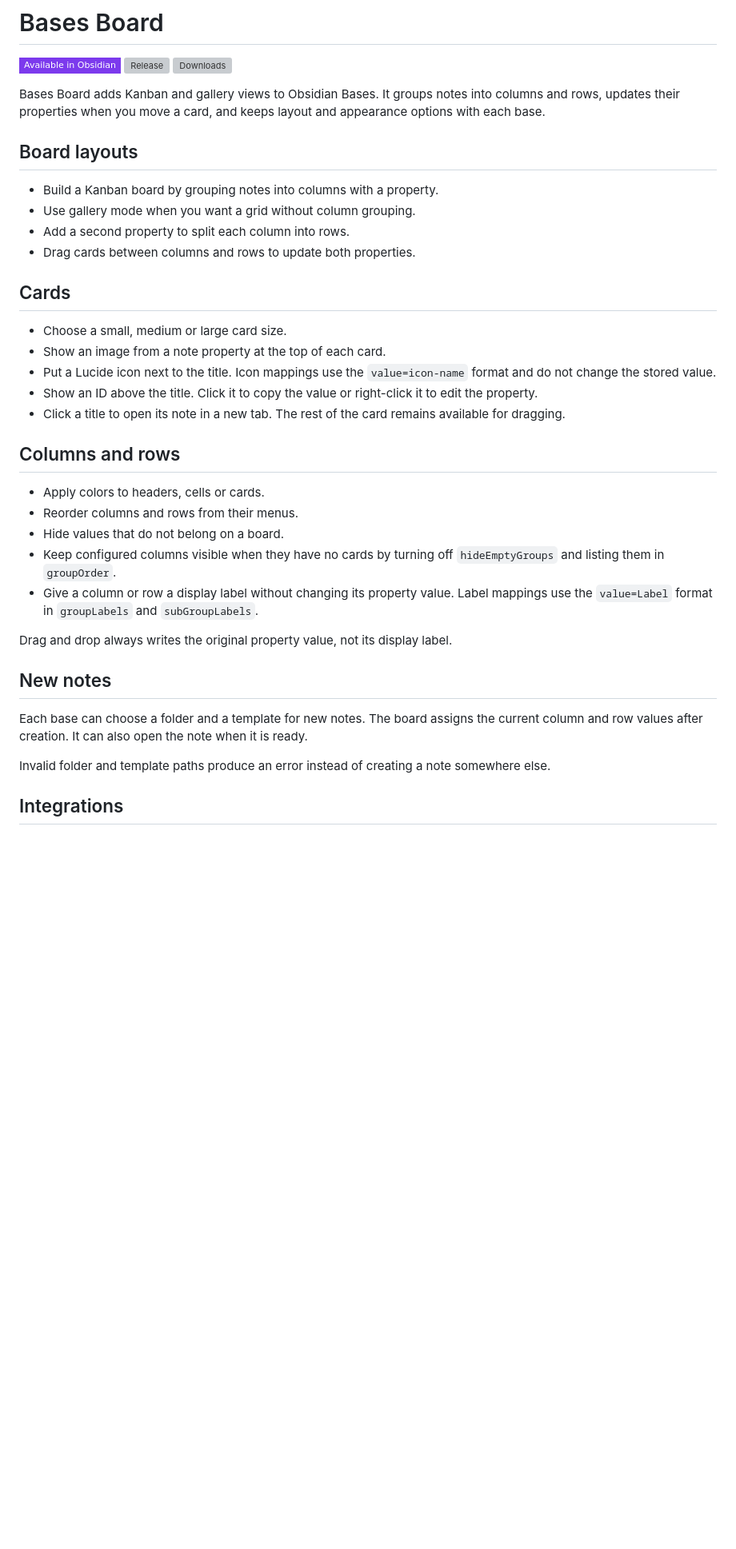
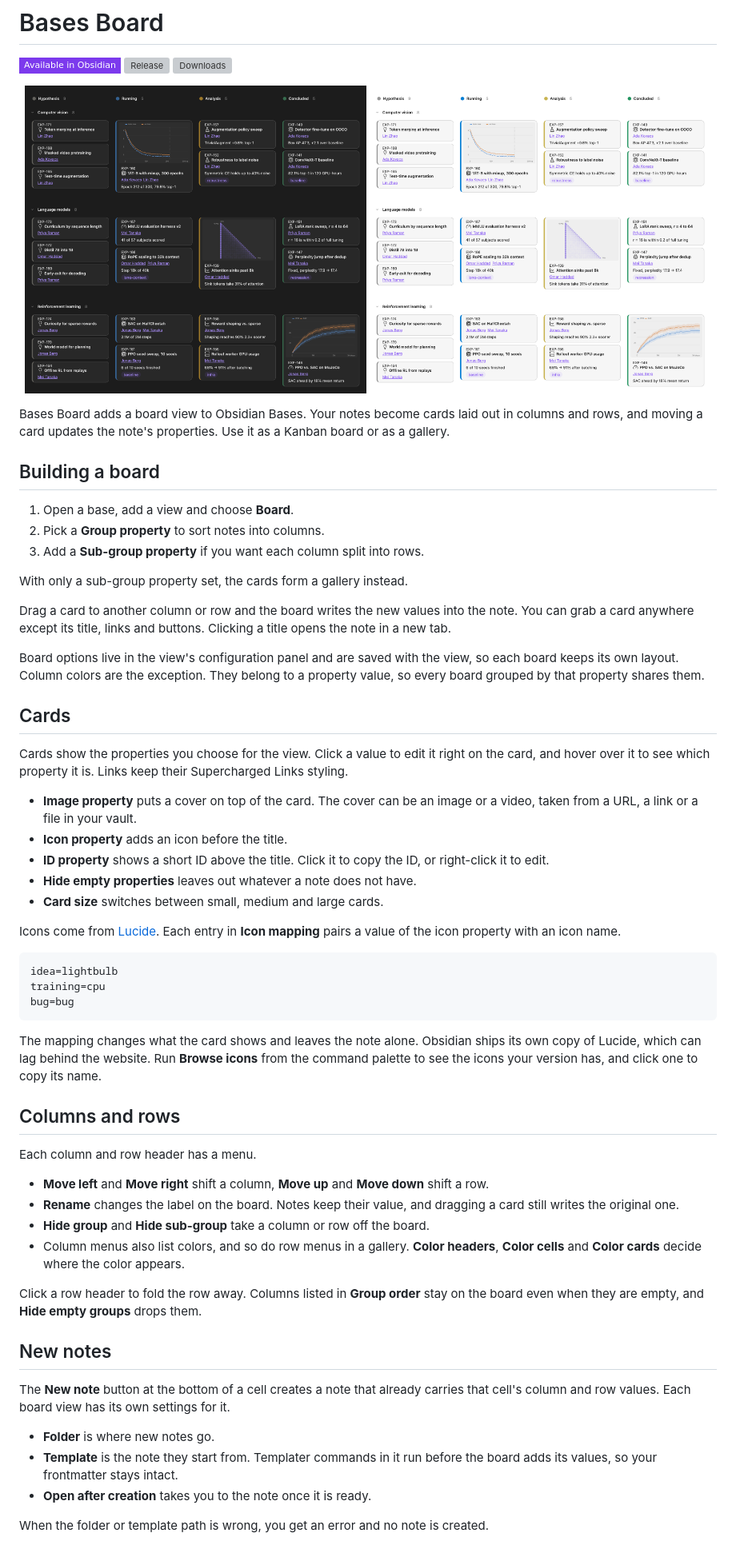
Before and after one commit to flowing-abyss/obsidian-bases-board, a Markdown page: README.md, the part around one of its changes. Shown at 80% size. Rendered like a GitHub page; pictures changed too: assets/board-dark.png (added), assets/board-light.png (added); badges without logos; blank space fills up the shorter version; grey boxes are pictures that could not be loaded.

Commit message:
docs: rewrite README with board screenshots

````diff
--- a/README.md
+++ b/README.md
@@ -4,48 +4,82 @@
 [![Release](https://github.com/flowing-abyss/obsidian-bases-board/actions/workflows/release.yml/badge.svg)](https://github.com/flowing-abyss/obsidian-bases-board/actions/workflows/release.yml)
 [![Downloads](https://img.shields.io/github/downloads/flowing-abyss/obsidian-bases-board/total?style=flat-square&label=downloads&color=blue)](https://github.com/flowing-abyss/obsidian-bases-board/releases)
 
-Bases Board adds Kanban and gallery views to Obsidian Bases. It groups notes into
-columns and rows, updates their properties when you move a card, and keeps layout and
-appearance options with each base.
+<p align="center">
+  <img src="assets/board-dark.png" alt="A research board in the dark theme, with experiments grouped by stage into columns and by area into rows" width="49%">
+  <img src="assets/board-light.png" alt="The same research board in the light theme" width="49%">
+</p>
 
-## Board layouts
+Bases Board adds a board view to Obsidian Bases. Your notes become cards laid out in
+columns and rows, and moving a card updates the note's properties. Use it as a Kanban
+board or as a gallery.
 
-- Build a Kanban board by grouping notes into columns with a property.
-- Use gallery mode when you want a grid without column grouping.
-- Add a second property to split each column into rows.
-- Drag cards between columns and rows to update both properties.
+## Building a board
+
+1. Open a base, add a view and choose **Board**.
+2. Pick a **Group property** to sort notes into columns.
+3. Add a **Sub-group property** if you want each column split into rows.
+
+With only a sub-group property set, the cards form a gallery instead.
+
+Drag a card to another column or row and the board writes the new values into the note.
+You can grab a card anywhere except its title, links and buttons. Clicking a title opens
+the note in a new tab.
+
+Board options live in the view's configuration panel and are saved with the view, so each
+board keeps its own layout. Column colors are the exception. They belong to a property
+value, so every board grouped by that property shares them.
 
 ## Cards
 
-- Choose a small, medium or large card size.
-- Show an image from a note property at the top of each card.
-- Put a Lucide icon next to the title. Icon mappings use the `value=icon-name` format
-  and do not change the stored value.
-- Show an ID above the title. Click it to copy the value or right-click it to edit the
-  property.
-- Click a title to open its note in a new tab. The rest of the card remains available
-  for dragging.
+Cards show the properties you choose for the view. Click a value to edit it right on the
+card, and hover over it to see which property it is. Links keep their Supercharged Links
+styling.
+
+- **Image property** puts a cover on top of the card. The cover can be an image or a
+  video, taken from a URL, a link or a file in your vault.
+- **Icon property** adds an icon before the title.
+- **ID property** shows a short ID above the title. Click it to copy the ID, or
+  right-click it to edit.
+- **Hide empty properties** leaves out whatever a note does not have.
+- **Card size** switches between small, medium and large cards.
+
+Icons come from [Lucide](https://lucide.dev/icons/). Each entry in **Icon mapping** pairs
+a value of the icon property with an icon name.
+
+```
+idea=lightbulb
+training=cpu
+bug=bug
+```
+
+The mapping changes what the card shows and leaves the note alone. Obsidian ships its own
+copy of Lucide, which can lag behind the website. Run **Browse icons** from the command
+palette to see the icons your version has, and click one to copy its name.
 
 ## Columns and rows
 
-- Apply colors to headers, cells or cards.
-- Reorder columns and rows from their menus.
-- Hide values that do not belong on a board.
-- Keep configured columns visible when they have no cards by turning off
-  `hideEmptyGroups` and listing them in `groupOrder`.
-- Give a column or row a display label without changing its property value. Label
-  mappings use the `value=Label` format in `groupLabels` and `subGroupLabels`.
+Each column and row header has a menu.
 
-Drag and drop always writes the original property value, not its display label.
+- **Move left** and **Move right** shift a column, **Move up** and **Move down** shift a
+  row.
+- **Rename** changes the label on the board. Notes keep their value, and dragging a card
+  still writes the original one.
+- **Hide group** and **Hide sub-group** take a column or row off the board.
+- Column menus also list colors, and so do row menus in a gallery. **Color headers**,
+  **Color cells** and **Color cards** decide where the color appears.
+
+Click a row header to fold the row away. Columns listed in **Group order** stay on the
+board even when they are empty, and **Hide empty groups** drops them.
 
 ## New notes
 
-Each base can choose a folder and a template for new notes. The board assigns the
-current column and row values after creation. It can also open the note when it is
-ready.
+The **New note** button at the bottom of a cell creates a note that already carries that
+cell's column and row values. Each board view has its own settings for it.
 
-Invalid folder and template paths produce an error instead of creating a note
-somewhere else.
+- **Folder** is where new notes go.
+- **Template** is the note they start from. Templater commands in it run before the board
+  adds its values, so your frontmatter stays intact.
+- **Open after creation** takes you to the note once it is ready.
 
-## Integrations
+When the folder or template path is wrong, you get an error and no note is created.
 
````
Also changed, not shown: other parts of README.md (+7 -20 lines), assets/store-dark.png (added), assets/store-light.png (added).
